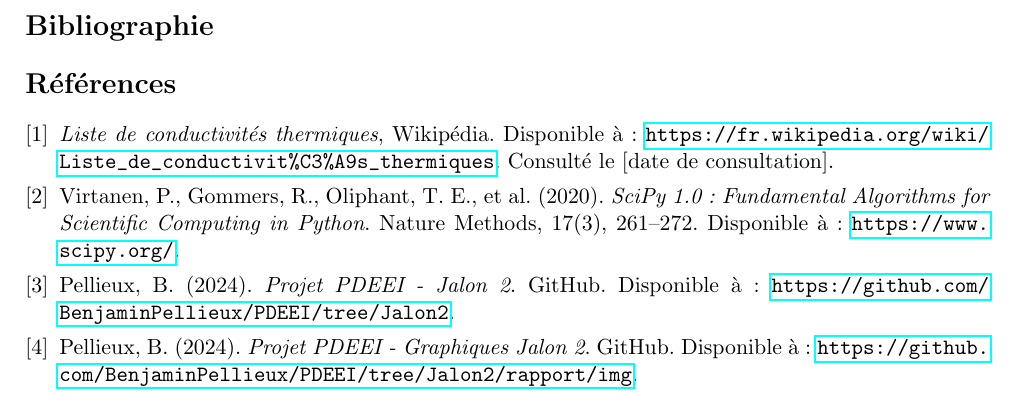
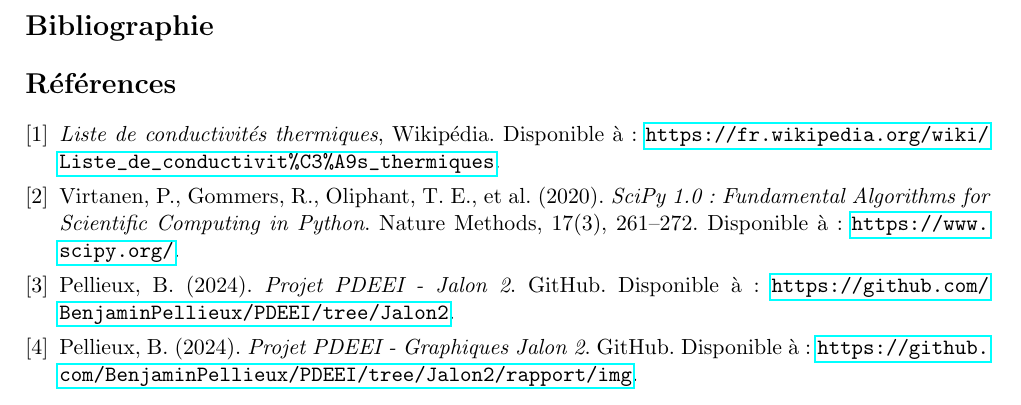
Before and after one commit to BenjaminPellieux/PDEEI, a LaTeX document (rapport/Rapport.tex): part of page 5 of 5, cut so that both start at the same text. Compiled offline with pdfLaTeX.

Commit message:
Update bibli

```diff
--- a/rapport/Rapport.tex
+++ b/rapport/Rapport.tex
@@ -124,7 +124,7 @@ Les résultats obtenus ont été partagés sur un dépôt GitHub pour permettre
 \section*{Bibliographie}
 \begin{thebibliography}{9}
     \bibitem{conductivite_thermique}
-    \textit{Liste de conductivités thermiques}, Wikipédia. Disponible à : \url{https://fr.wikipedia.org/wiki/Liste_de_conductivit%C3%A9s_thermiques}. Consulté le [date de consultation].
+    \textit{Liste de conductivités thermiques}, Wikipédia. Disponible à : \url{https://fr.wikipedia.org/wiki/Liste_de_conductivit%C3%A9s_thermiques}.
 
     \bibitem{scipy}
     Virtanen, P., Gommers, R., Oliphant, T. E., et al. (2020). \textit{SciPy 1.0: Fundamental Algorithms for Scientific Computing in Python}. Nature Methods, 17(3), 261–272. Disponible à : \url{https://www.scipy.org/}.
```
Also changed, not shown: rapport/Rapport.pdf.
